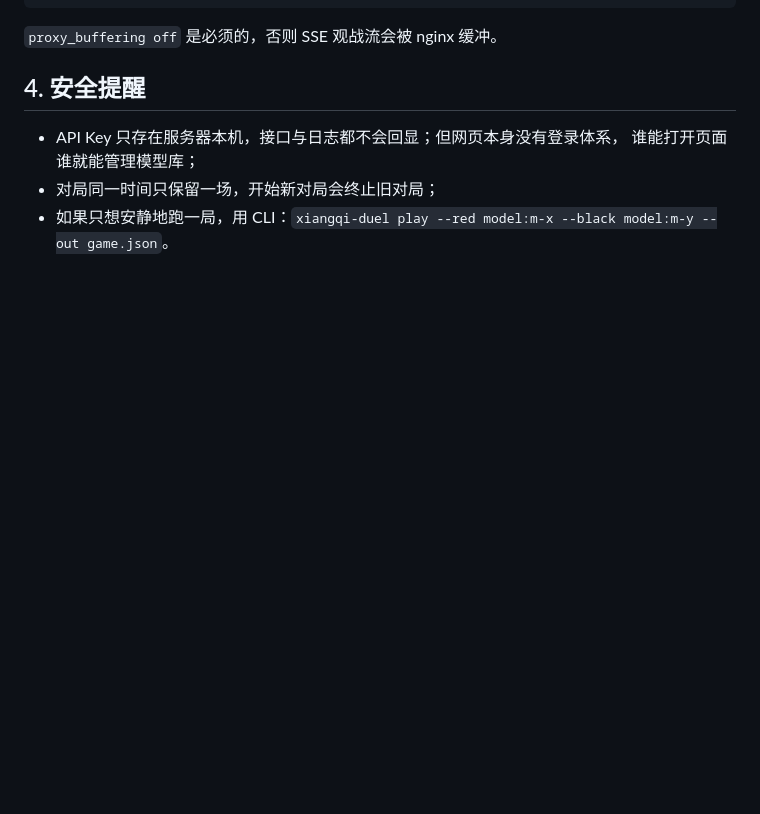
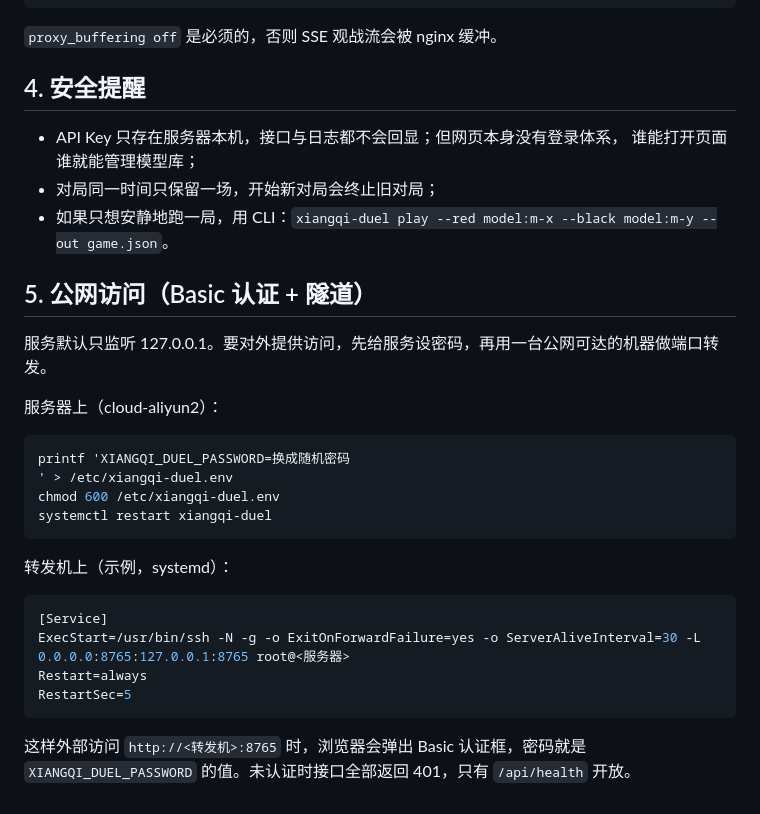
Before and after one commit to lnrh1/xiangqi-duel, a Markdown page: docs/DEPLOY.md, the part around the change. GitHub-like rendering; blank space fills up the shorter version.

````diff
--- a/docs/DEPLOY.md
+++ b/docs/DEPLOY.md
@@ -62,3 +62,28 @@ server {
   谁能打开页面谁就能管理模型库；
 - 对局同一时间只保留一场，开始新对局会终止旧对局；
 - 如果只想安静地跑一局，用 CLI：`xiangqi-duel play --red model:m-x --black model:m-y --out game.json`。
+
+## 5. 公网访问（Basic 认证 + 隧道）
+
+服务默认只监听 127.0.0.1。要对外提供访问，先给服务设密码，再用一台公网可达的机器做端口转发。
+
+服务器上（cloud-aliyun2）：
+
+```bash
+printf 'XIANGQI_DUEL_PASSWORD=换成随机密码
+' > /etc/xiangqi-duel.env
+chmod 600 /etc/xiangqi-duel.env
+systemctl restart xiangqi-duel
+```
+
+转发机上（示例，systemd）：
+
+```ini
+[Service]
+ExecStart=/usr/bin/ssh -N -g -o ExitOnForwardFailure=yes -o ServerAliveInterval=30 -L 0.0.0.0:8765:127.0.0.1:8765 root@<服务器>
+Restart=always
+RestartSec=5
+```
+
+这样外部访问 `http://<转发机>:8765` 时，浏览器会弹出 Basic 认证框，密码就是
+`XIANGQI_DUEL_PASSWORD` 的值。未认证时接口全部返回 401，只有 `/api/health` 开放。
````
Also changed, not shown: README.md (+7 -1 lines), docs/screenshot-dots.png (added), 1 other file.
